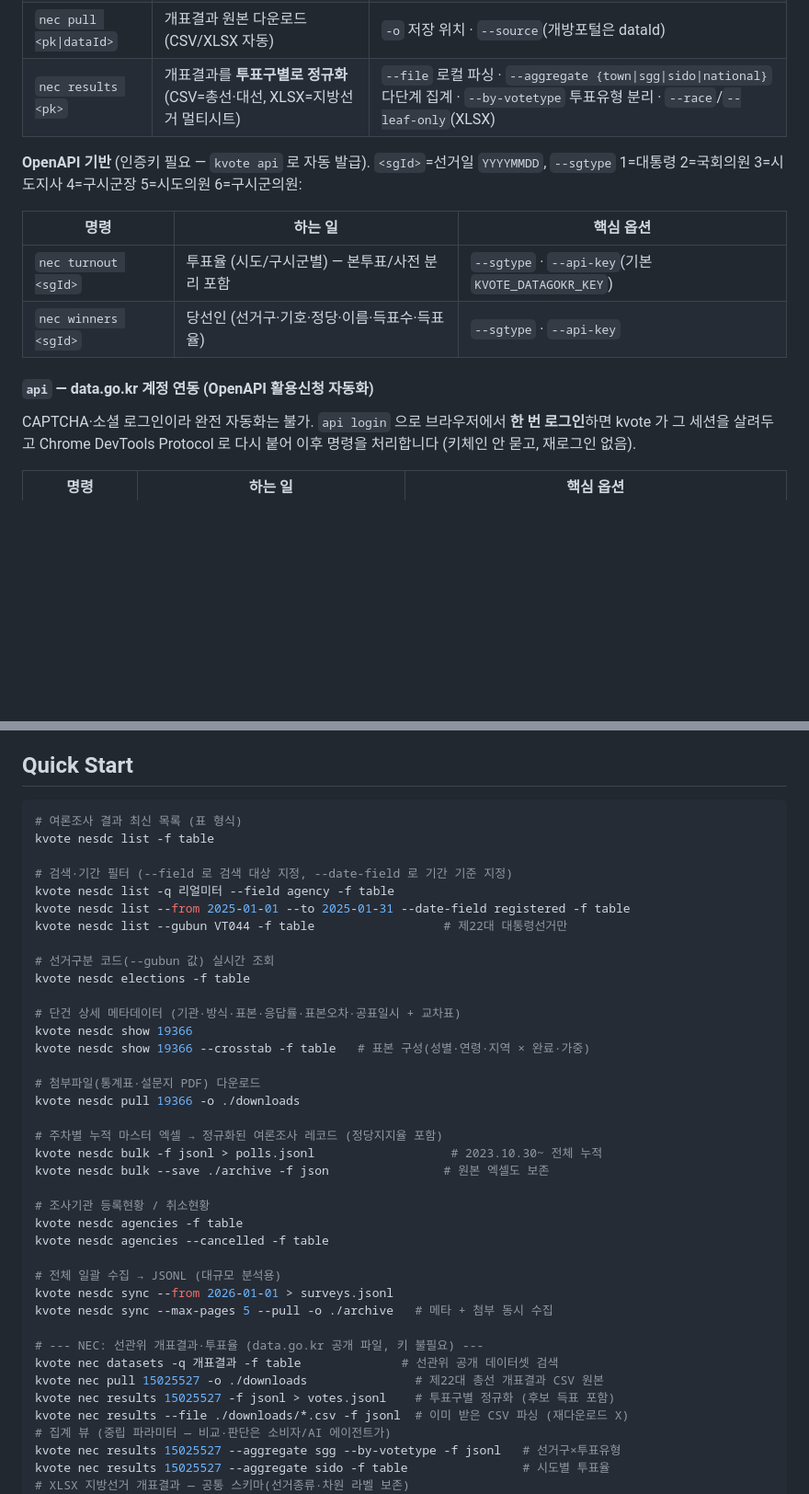
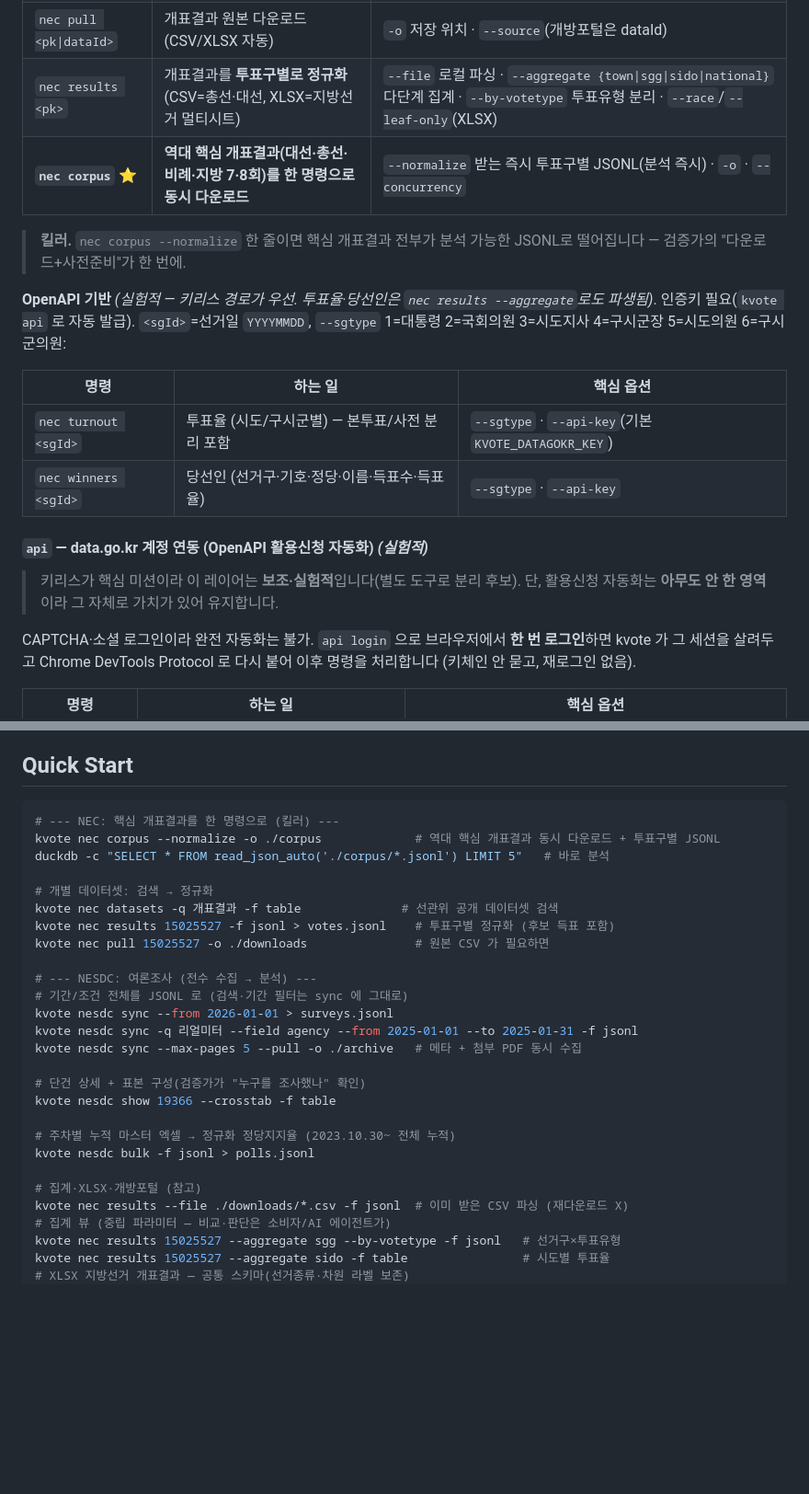
Before and after one commit to JungHoonGhae/k-vote-cli, a Markdown page: README.md, 2 parts joined by grey strips. Shown at 92% size. Rendered like a GitHub page; blank space fills up the shorter version.

Commit message:
docs: 솎인 표면 반영 — corpus 전면, nesdc 4개, OpenAPI/api 실험적 표기
README·AGENTS.md 를 새 우선순위에 맞춤:
- `nec corpus`(킬러)를 표·Quick Start·능력지도 맨 앞으로.
- 제거된 nesdc 명령(list/boards/elections/agencies) 참조 정리, 예시를 sync 기반으로.
- OpenAPI(turnout/winners) "실험적 — 키리스 우선, results 로 파생 가능" 명시.
- api 레이어 "실험적·분리 후보" 표기(단 활용신청 자동화는 unique 가치라 유지).

Claude-Session: https://claude.ai/code/session_01TuemJJwdDyReAfYqPfECBC

````diff
--- a/README.md
+++ b/README.md
@@ -104,8 +100,11 @@ flowchart LR
 | `nec latest <키워드>` | 선거종류 최신 회차 데이터셋 자동 해석 (제N회/제N대 파싱) | — |
 | `nec pull <pk\|dataId>` | 개표결과 원본 다운로드 (CSV/XLSX 자동) | `-o` 저장 위치 · `--source`(개방포털은 dataId) |
 | `nec results <pk>` | 개표결과를 **투표구별로 정규화** (CSV=총선·대선, XLSX=지방선거 멀티시트) | `--file` 로컬 파싱 · `--aggregate {town\|sgg\|sido\|national}` 다단계 집계 · `--by-votetype` 투표유형 분리 · `--race`/`--leaf-only`(XLSX) |
+| **`nec corpus`** ⭐ | **역대 핵심 개표결과(대선·총선·비례·지방 7·8회)를 한 명령으로 동시 다운로드** | `--normalize` 받는 즉시 투표구별 JSONL(분석 즉시) · `-o` · `--concurrency` |
 
-**OpenAPI 기반** (인증키 필요 — `kvote api` 로 자동 발급). `<sgId>`=선거일 `YYYYMMDD`,
+> **킬러.** `nec corpus --normalize` 한 줄이면 핵심 개표결과 전부가 분석 가능한 JSONL로 떨어집니다 — 검증가의 "다운로드+사전준비"가 한 번에.
+
+**OpenAPI 기반** *(실험적 — 키리스 경로가 우선. 투표율·당선인은 `nec results --aggregate`로도 파생됨)*. 인증키 필요(`kvote api` 로 자동 발급). `<sgId>`=선거일 `YYYYMMDD`,
 `--sgtype` 1=대통령 2=국회의원 3=시도지사 4=구시군장 5=시도의원 6=구시군의원:
 
 | 명령 | 하는 일 | 핵심 옵션 |
@@ -113,7 +112,10 @@ flowchart LR
 | `nec turnout <sgId>` | 투표율 (시도/구시군별) — 본투표/사전 분리 포함 | `--sgtype` · `--api-key`(기본 `KVOTE_DATAGOKR_KEY`) |
 | `nec winners <sgId>` | 당선인 (선거구·기호·정당·이름·득표수·득표율) | `--sgtype` · `--api-key` |
 
-#### `api` — data.go.kr 계정 연동 (OpenAPI 활용신청 자동화)
+#### `api` — data.go.kr 계정 연동 (OpenAPI 활용신청 자동화) *(실험적)*
+
+> 키리스가 핵심 미션이라 이 레이어는 **보조·실험적**입니다(별도 도구로 분리 후보). 단,
+> 활용신청 자동화는 **아무도 안 한 영역**이라 그 자체로 가치가 있어 유지합니다.
 
 CAPTCHA·소셜 로그인이라 완전 자동화는 불가. `api login` 으로 브라우저에서 **한 번 로그인**하면
 kvote 가 그 세션을 살려두고 Chrome DevTools Protocol 로 다시 붙어 이후 명령을 처리합니다
@@ -179,40 +181,28 @@ make build        # -> bin/kvote   (또는 make install 로 $GOBIN 에)
 ## Quick Start
 
 ```bash
-# 여론조사 결과 최신 목록 (표 형식)
-kvote nesdc list -f table
+# --- NEC: 핵심 개표결과를 한 명령으로 (킬러) ---
+kvote nec corpus --normalize -o ./corpus             # 역대 핵심 개표결과 동시 다운로드 + 투표구별 JSONL
+duckdb -c "SELECT * FROM read_json_auto('./corpus/*.jsonl') LIMIT 5"   # 바로 분석
 
-# 검색·기간 필터 (--field 로 검색 대상 지정, --date-field 로 기간 기준 지정)
-kvote nesdc list -q 리얼미터 --field agency -f table
-kvote nesdc list --from 2025-01-01 --to 2025-01-31 --date-field registered -f table
-kvote nesdc list --gubun VT044 -f table                  # 제22대 대통령선거만
+# 개별 데이터셋: 검색 → 정규화
+kvote nec datasets -q 개표결과 -f table              # 선관위 공개 데이터셋 검색
+kvote nec results 15025527 -f jsonl > votes.jsonl    # 투표구별 정규화 (후보 득표 포함)
+kvote nec pull 15025527 -o ./downloads               # 원본 CSV 가 필요하면
 
-# 선거구분 코드(--gubun 값) 실시간 조회
-kvote nesdc elections -f table
+# --- NESDC: 여론조사 (전수 수집 → 분석) ---
+# 기간/조건 전체를 JSONL 로 (검색·기간 필터는 sync 에 그대로)
+kvote nesdc sync --from 2026-01-01 > surveys.jsonl
+kvote nesdc sync -q 리얼미터 --field agency --from 2025-01-01 --to 2025-01-31 -f jsonl
+kvote nesdc sync --max-pages 5 --pull -o ./archive   # 메타 + 첨부 PDF 동시 수집
 
-# 단건 상세 메타데이터 (기관·방식·표본·응답률·표본오차·공표일시 + 교차표)
-kvote nesdc show 19366
-kvote nesdc show 19366 --crosstab -f table   # 표본 구성(성별·연령·지역 × 완료·가중)
+# 단건 상세 + 표본 구성(검증가가 "누구를 조사했나" 확인)
+kvote nesdc show 19366 --crosstab -f table
 
-# 첨부파일(통계표·설문지 PDF) 다운로드
-kvote nesdc pull 19366 -o ./downloads
+# 주차별 누적 마스터 엑셀 → 정규화 정당지지율 (2023.10.30~ 전체 누적)
+kvote nesdc bulk -f jsonl > polls.jsonl
 
-# 주차별 누적 마스터 엑셀 → 정규화된 여론조사 레코드 (정당지지율 포함)
-kvote nesdc bulk -f jsonl > polls.jsonl                   # 2023.10.30~ 전체 누적
-kvote nesdc bulk --save ./archive -f json                # 원본 엑셀도 보존
-
-# 조사기관 등록현황 / 취소현황
-kvote nesdc agencies -f table
-kvote nesdc agencies --cancelled -f table
-
-# 전체 일괄 수집 → JSONL (대규모 분석용)
-kvote nesdc sync --from 2026-01-01 > surveys.jsonl
-kvote nesdc sync --max-pages 5 --pull -o ./archive   # 메타 + 첨부 동시 수집
-
-# --- NEC: 선관위 개표결과·투표율 (data.go.kr 공개 파일, 키 불필요) ---
-kvote nec datasets -q 개표결과 -f table              # 선관위 공개 데이터셋 검색
-kvote nec pull 15025527 -o ./downloads               # 제22대 총선 개표결과 CSV 원본
-kvote nec results 15025527 -f jsonl > votes.jsonl    # 투표구별 정규화 (후보 득표 포함)
+# 집계·XLSX·개방포털 (참고)
 kvote nec results --file ./downloads/*.csv -f jsonl  # 이미 받은 CSV 파싱 (재다운로드 X)
 # 집계 뷰 (중립 파라미터 — 비교·판단은 소비자/AI 에이전트가)
 kvote nec results 15025527 --aggregate sgg --by-votetype -f jsonl   # 선거구×투표유형
````
Also changed, not shown: other parts of README.md (+4 -8 lines), AGENTS.md (+6 -9 lines).
